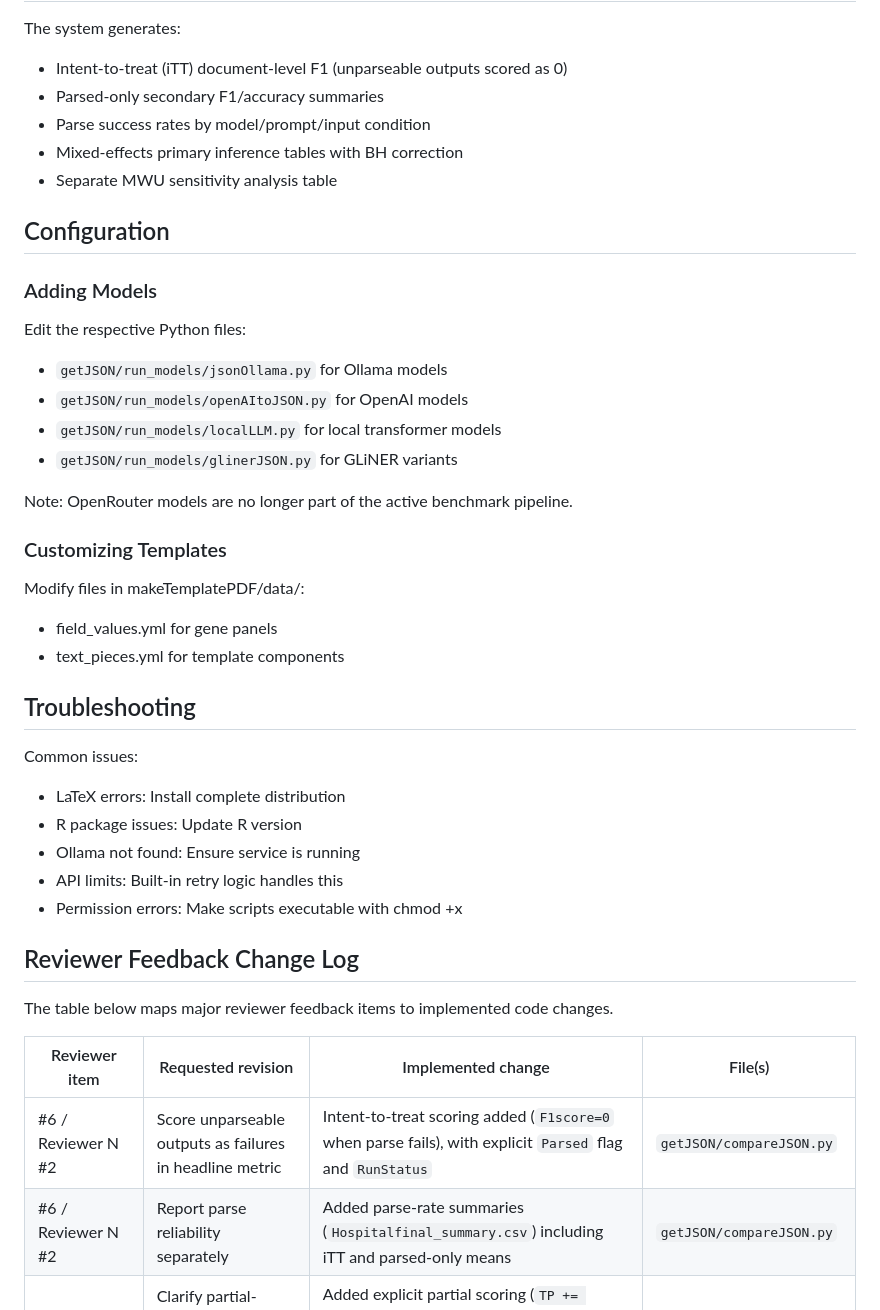
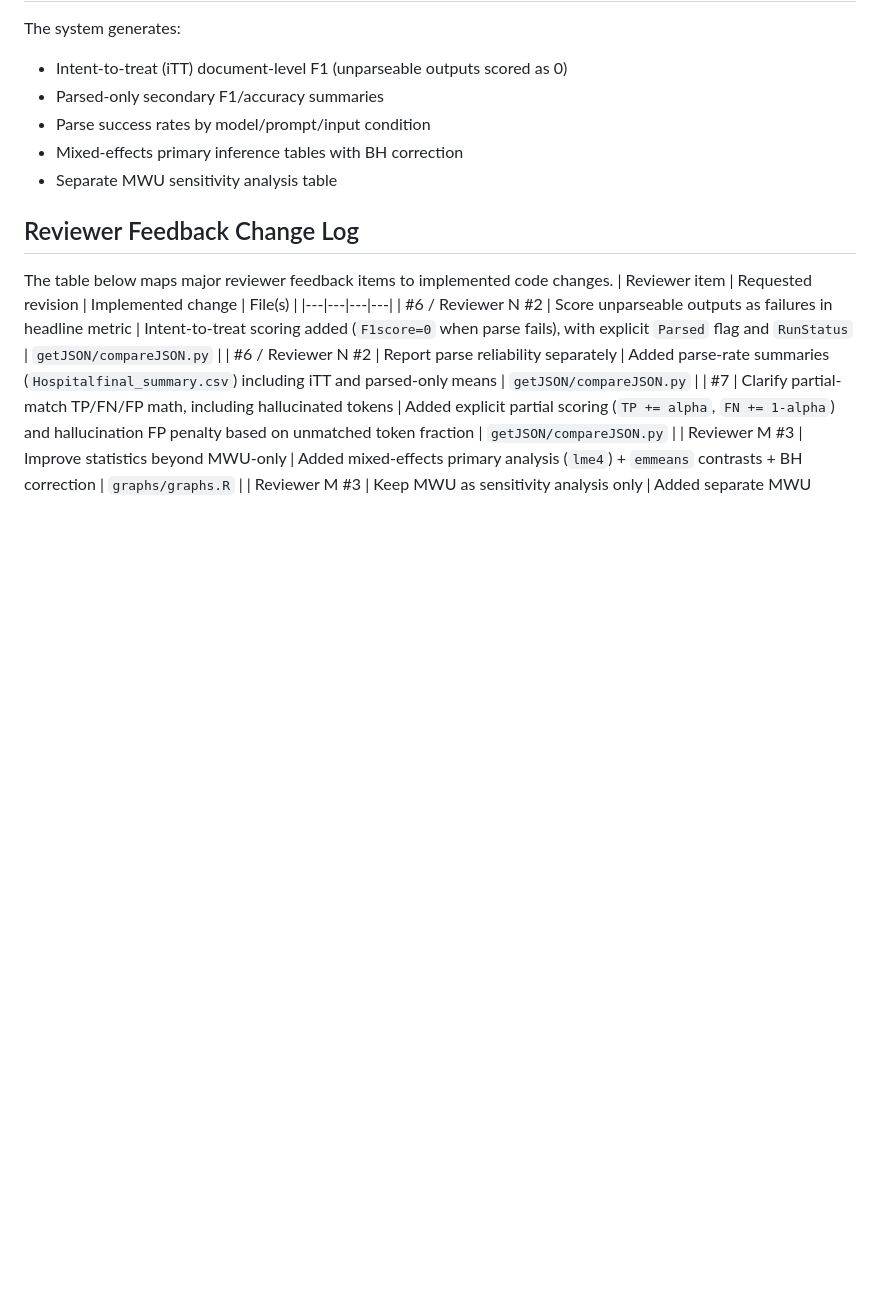
Before and after one commit to AaronYuuu/PDF_benchmarking, a Markdown page: README.md, the part around one of its changes. Drawn GitHub-style; blank space fills up the shorter version.

```diff
--- a/README.md
+++ b/README.md
@@ -127,37 +73,8 @@ The system generates:
 - Mixed-effects primary inference tables with BH correction
 - Separate MWU sensitivity analysis table
 
-## Configuration
-
-### Adding Models
-
-Edit the respective Python files:
-- `getJSON/run_models/jsonOllama.py` for Ollama models
-- `getJSON/run_models/openAItoJSON.py` for OpenAI models
-- `getJSON/run_models/localLLM.py` for local transformer models
-- `getJSON/run_models/glinerJSON.py` for GLiNER variants
-
-Note: OpenRouter models are no longer part of the active benchmark pipeline.
-
-### Customizing Templates
-
-Modify files in makeTemplatePDF/data/:
-- field_values.yml for gene panels
-- text_pieces.yml for template components
-
-## Troubleshooting
-
-Common issues:
-- LaTeX errors: Install complete distribution
-- R package issues: Update R version
-- Ollama not found: Ensure service is running
-- API limits: Built-in retry logic handles this
-- Permission errors: Make scripts executable with chmod +x
-
 ## Reviewer Feedback Change Log
-
 The table below maps major reviewer feedback items to implemented code changes.
-
 | Reviewer item | Requested revision | Implemented change | File(s) |
 |---|---|---|---|
 | #6 / Reviewer N #2 | Score unparseable outputs as failures in headline metric | Intent-to-treat scoring added (`F1score=0` when parse fails), with explicit `Parsed` flag and `RunStatus` | `getJSON/compareJSON.py` |
```
Also changed, not shown: other parts of README.md (+1 -56 lines).
